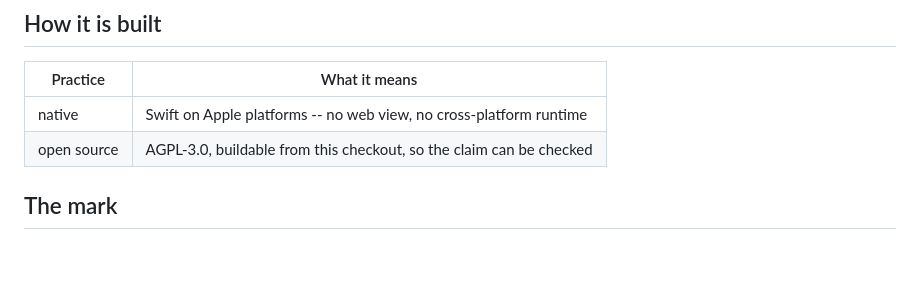
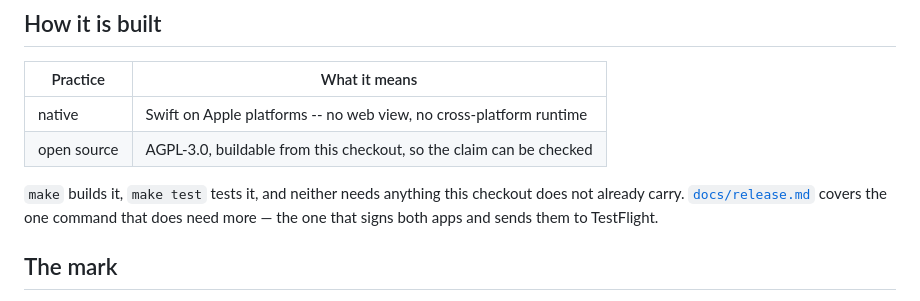
Before and after one commit to cmj0121/fediqo, a Markdown page: README.md, the part around the change. Drawn GitHub-style; blank space fills up the shorter version.

```diff
--- a/README.md
+++ b/README.md
@@ -65,6 +65,10 @@ so rather than pretending it was one post.
 | native      | Swift on Apple platforms -- no web view, no cross-platform runtime  |
 | open source | AGPL-3.0, buildable from this checkout, so the claim can be checked |
 
+`make` builds it, `make test` tests it, and neither needs anything this checkout does not already carry.
+[`docs/release.md`](docs/release.md) covers the one command that does need more — the one that signs both apps and
+sends them to TestFlight.
+
 ## The mark
 
 An octopus in front of a machined chassis. One creature with its arms in several places at
```
Also changed, not shown: docs/release.md (added, +143 -0 lines), docs/release.zh-TW.md (added, +139 -0 lines).
